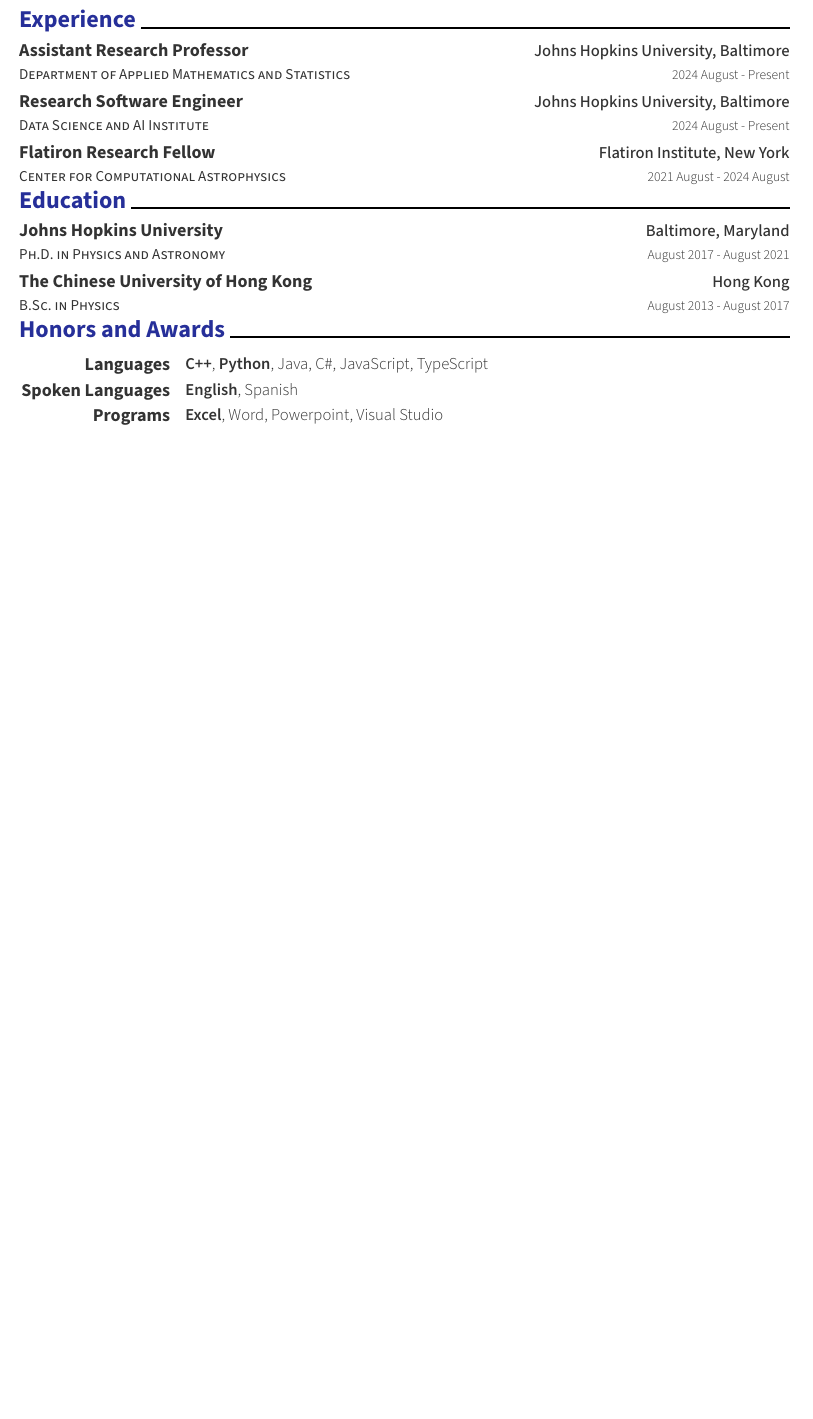
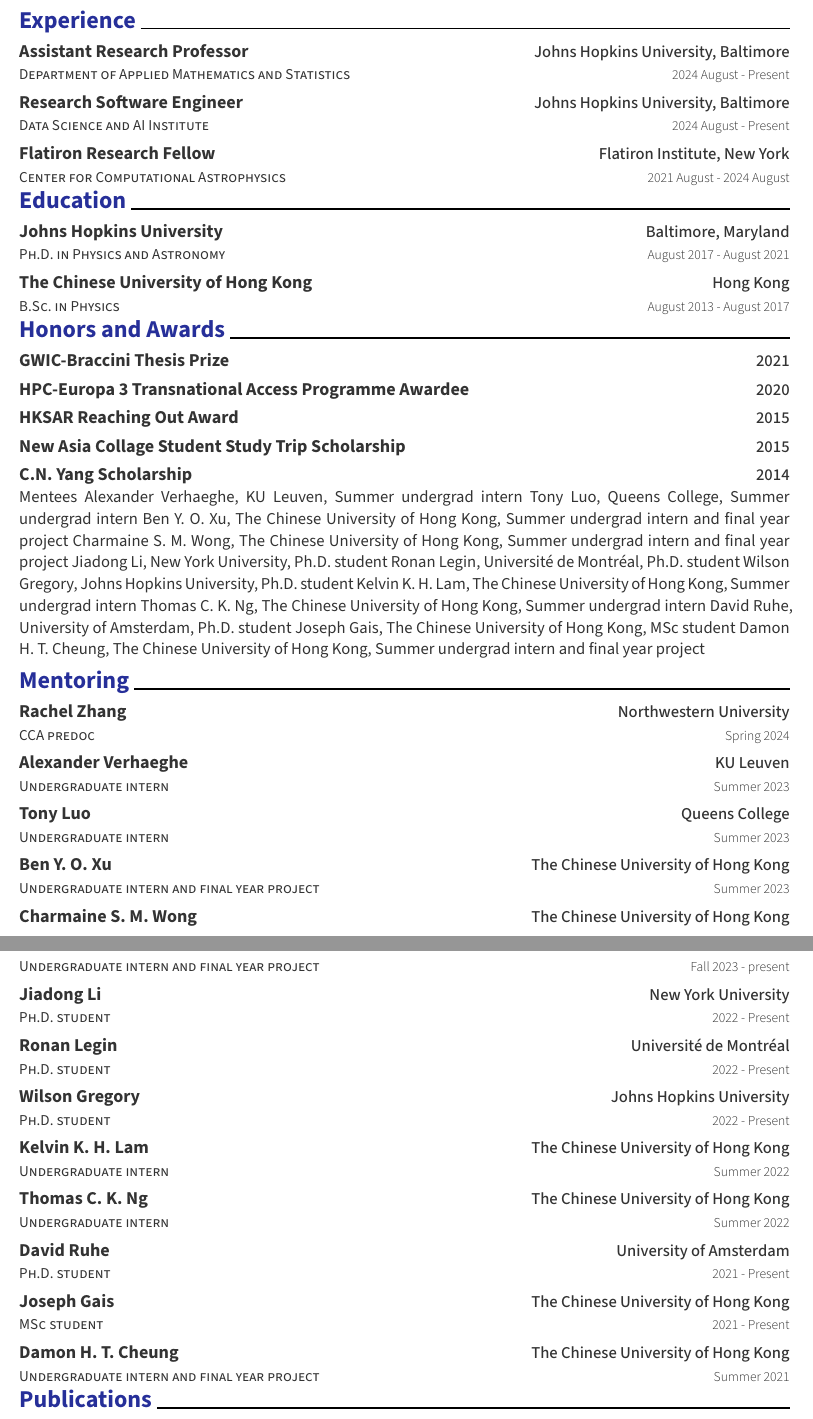
Before and after one commit to kazewong/CV, a Typst document (cv.typ): part of the page before the commit and two parts of pages 1 and 2 of 2 after it, the two joined at a grey line, cut so that both start at the same text, the shorter picture padded with empty space. The pictures show the PDF file cv.pdf that the author committed with the source.

Commit message:
update cv

```diff
--- a/cv.typ
+++ b/cv.typ
@@ -73,12 +73,44 @@
 
 = Honors and Awards
 
-#resume-skill-item(
-  "Languages",
-  (strong("C++"), strong("Python"), "Java", "C#", "JavaScript", "TypeScript"),
+#resume-entry(
+  title: "GWIC-Braccini Thesis Prize",
+  location: "2021",
 )
-#resume-skill-item("Spoken Languages", (strong("English"), "Spanish"))
-#resume-skill-item(
-  "Programs",
-  (strong("Excel"), "Word", "Powerpoint", "Visual Studio"),
+
+#resume-entry(
+  title: "HPC-Europa 3 Transnational Access Programme Awardee",
+  location: "2020",
 )
+
+#resume-entry(
+  title: "HKSAR Reaching Out Award",
+  location: "2015",
+)
+
+#resume-entry(
+  title: "New Asia Collage Student Study Trip Scholarship",
+  location: "2015",
+)
+
+#resume-entry(
+  title: "C.N. Yang Scholarship",
+  location: "2014",
+)
+Mentees
+Alexander Verhaeghe, KU Leuven, Summer undergrad intern
+Tony Luo, Queens College, Summer undergrad intern
+Ben Y. O. Xu, The Chinese University of Hong Kong, Summer undergrad intern and final year project
+Charmaine S. M. Wong, The Chinese University of Hong Kong, Summer undergrad intern and final year project
+Jiadong Li, New York University, Ph.D. student
+Ronan Legin, Université de Montréal, Ph.D. student
+Wilson Gregory, Johns Hopkins University, Ph.D. student
+Kelvin K. H. Lam, The Chinese University of Hong Kong, Summer undergrad intern
+Thomas C. K. Ng, The Chinese University of Hong Kong, Summer undergrad intern
+David Ruhe, University of Amsterdam, Ph.D. student
+Joseph Gais, The Chinese University of Hong Kong, MSc student
+Damon H. T. Cheung, The Chinese University of Hong Kong, Summer undergrad intern and final year project
+= Mentoring
+
+#resume-entry(
+  title: "Rachel Zhang",
@@ -84,0 +136,72 @@
+#resume-entry(
+  title: "Ben Y. O. Xu",
+  location: "The Chinese University of Hong Kong",
+  date: "Summer 2023",
+  description: "Undergraduate intern and final year project",
+)
+
+#resume-entry(
+  title: "Charmaine S. M. Wong",
+  location: "The Chinese University of Hong Kong",
+  date: "Fall 2023 - present",
+  description: "Undergraduate intern and final year project",
+)
+
+#resume-entry(
+  title: "Jiadong Li",
+  location: "New York University",
+  date: "2022 - Present",
+  description: "Ph.D. student",
+)
+
+#resume-entry(
+  title: "Ronan Legin",
+  location: "Université de Montréal",
+  date: "2022 - Present",
+  description: "Ph.D. student",
+)
+
+#resume-entry(
+  title: "Wilson Gregory",
+  location: "Johns Hopkins University",
+  date: "2022 - Present",
+  description: "Ph.D. student",
+)
+
+#resume-entry(
+  title: "Kelvin K. H. Lam",
+  location: "The Chinese University of Hong Kong",
+  date: "Summer 2022",
+  description: "Undergraduate intern",
+)
+
+#resume-entry(
+  title: "Thomas C. K. Ng",
+  location: "The Chinese University of Hong Kong",
+  date: "Summer 2022",
+  description: "Undergraduate intern",
+)
+
+#resume-entry(
+  title: "David Ruhe",
+  location: "University of Amsterdam",
+  date: "2021 - Present",
+  description: "Ph.D. student",
+)
+
+#resume-entry(
+  title: "Joseph Gais",
+  location: "The Chinese University of Hong Kong",
+  date: "2021 - Present",
+  description: "MSc student",
+)
+
+#resume-entry(
+  title: "Damon H. T. Cheung",
+  location: "The Chinese University of Hong Kong",
+  date: "Summer 2021",
+  description: "Undergraduate intern and final year project",
+)
+
+
+= Publications
```
Also changed, not shown: cv.pdf, cv.typ (21 more changed lines).
